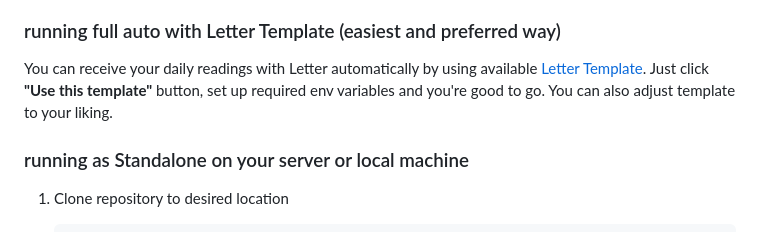
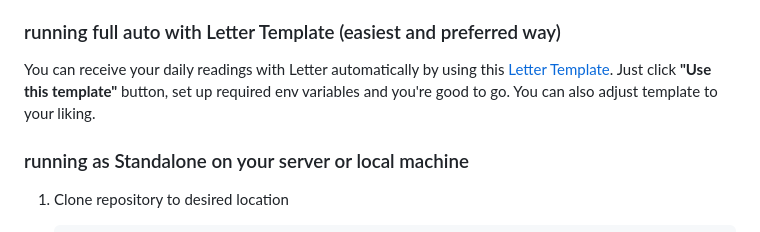
Before and after one commit to radekkozak/letter, a Markdown page: README.md, the part around the change. GitHub-like rendering.

Commit message:
chore: Update Readme
Signed-off-by: Radek Kozak <radoslaw.kozak@gmail.com>

```diff
--- a/README.md
+++ b/README.md
@@ -31,7 +31,7 @@ into your inbox.
 
 ### running full auto with Letter Template (easiest and preferred way)
 
-You can receive your daily readings with Letter automatically by using available [Letter Template](https://github.com/radekkozak/letter-template). Just click **"Use this template"** button, set up required env variables and you're good to go. You can also adjust template to your liking.
+You can receive your daily readings with Letter automatically by using this [Letter Template](https://github.com/radekkozak/letter-template). Just click **"Use this template"** button, set up required env variables and you're good to go. You can also adjust template to your liking.
 
 ### running as Standalone on your server or local machine
 
```
